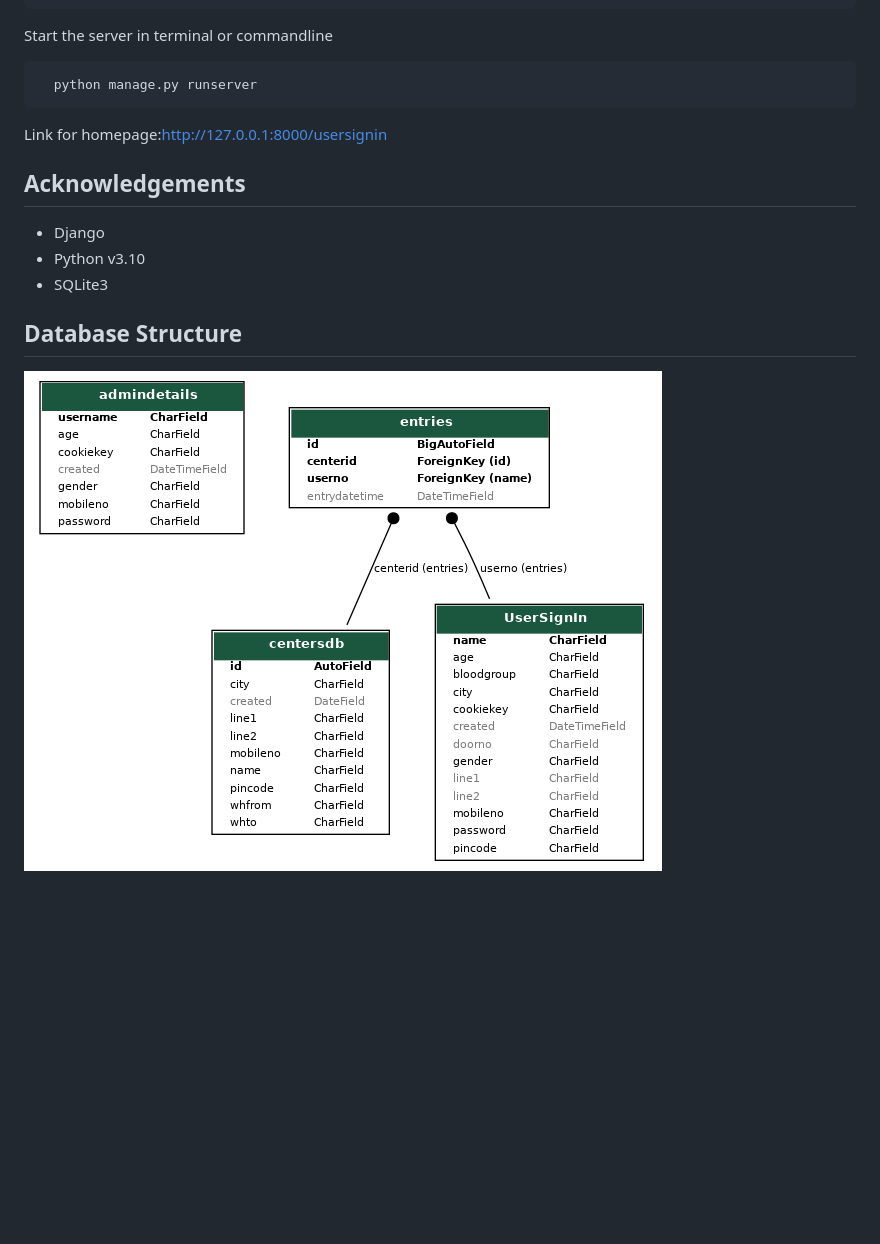
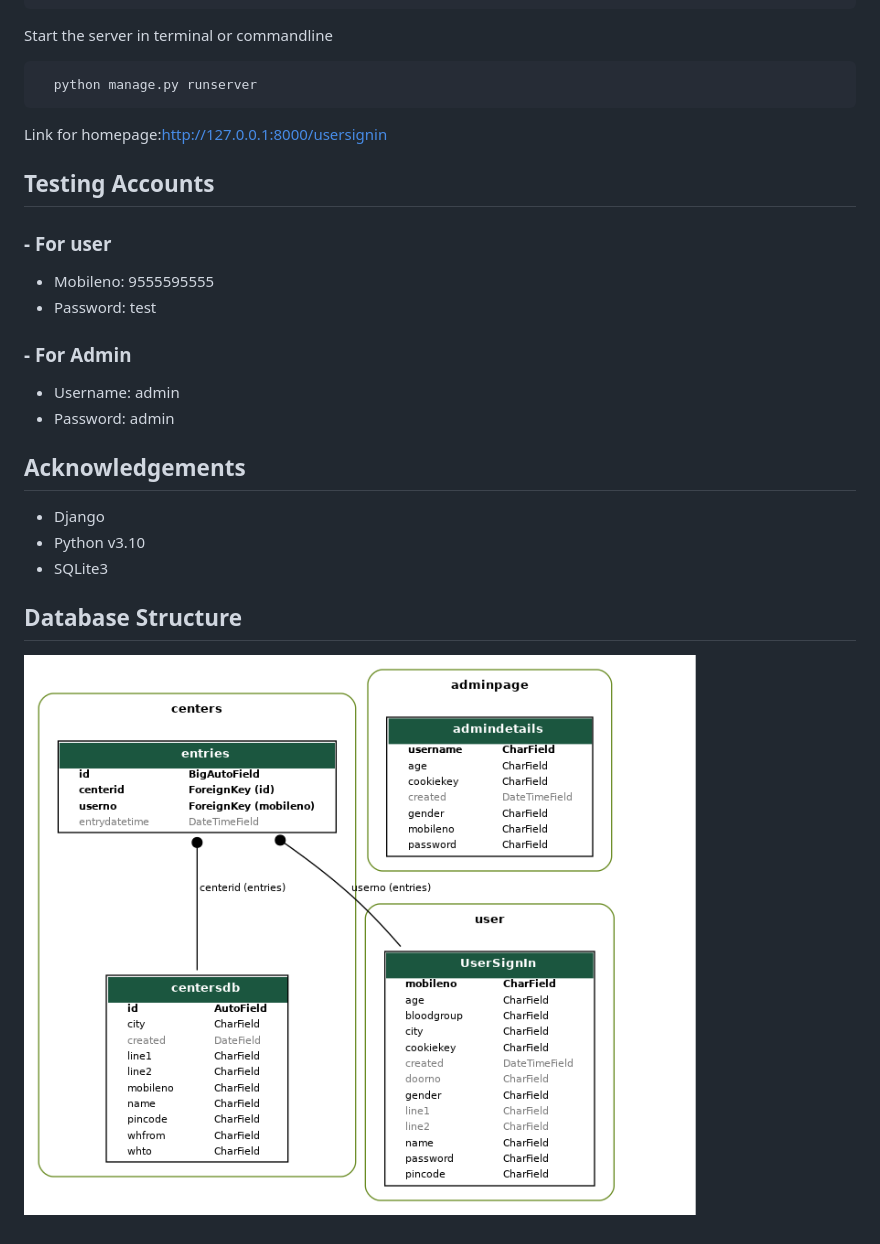
Before and after one commit to phandavinci/bookmyvax, a Markdown page: README.md, the part around the change. Rendered like a GitHub page; pictures changed too: readmefiles/models.png; blank space fills up the shorter version.

Commit message:
changed readme, added adminsignup, templates, views

```diff
--- a/README.md
+++ b/README.md
@@ -114,6 +114,18 @@ Start the server in terminal or commandline
 
 Link for homepage:http://127.0.0.1:8000/usersignin
 
+## Testing Accounts
+
+### - For user
+
+- Mobileno: 9555595555
+- Password: test
+
+### - For Admin
+
+- Username: admin
+- Password: admin
+
 ## Acknowledgements
 
  - Django
```
Also changed, not shown: 18 other files.
